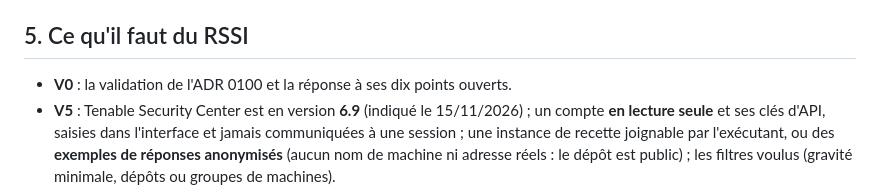
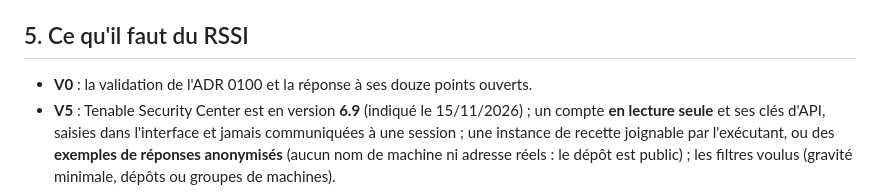
Before and after one commit to yousername-ha/suivi-audits, a Markdown page: docs/unification/CADRAGE-MODULE-VULNERABILITES.md, the part around the change. Drawn GitHub-style.

```diff
--- a/docs/unification/CADRAGE-MODULE-VULNERABILITES.md
+++ b/docs/unification/CADRAGE-MODULE-VULNERABILITES.md
@@ -94,7 +94,7 @@ additive éventuelle, les droits serveur, les tests et la documentation. Une PR
 
 ## 5. Ce qu'il faut du RSSI
 
-- **V0** : la validation de l'ADR 0100 et la réponse à ses dix points ouverts.
+- **V0** : la validation de l'ADR 0100 et la réponse à ses douze points ouverts.
 - **V5** : Tenable Security Center est en version **6.9** (indiqué le 15/11/2026) ; un compte **en lecture seule** et ses clés d'API,
   saisies dans l'interface et jamais communiquées à une session ; une instance de recette
   joignable par l'exécutant, ou des **exemples de réponses anonymisés** (aucun nom de machine ni adresse réels : le dépôt est
```
Also changed, not shown: docs/adr/0100-module-vulnerabilites.md (+6 -1 lines), docs/unification/maquettes-vulnerabilites/03-failles.png, docs/unification/maquettes-vulnerabilites/04-machines.png, docs/unification/maquettes-vulnerabilites/04b-machines-grand-ecran.png.
